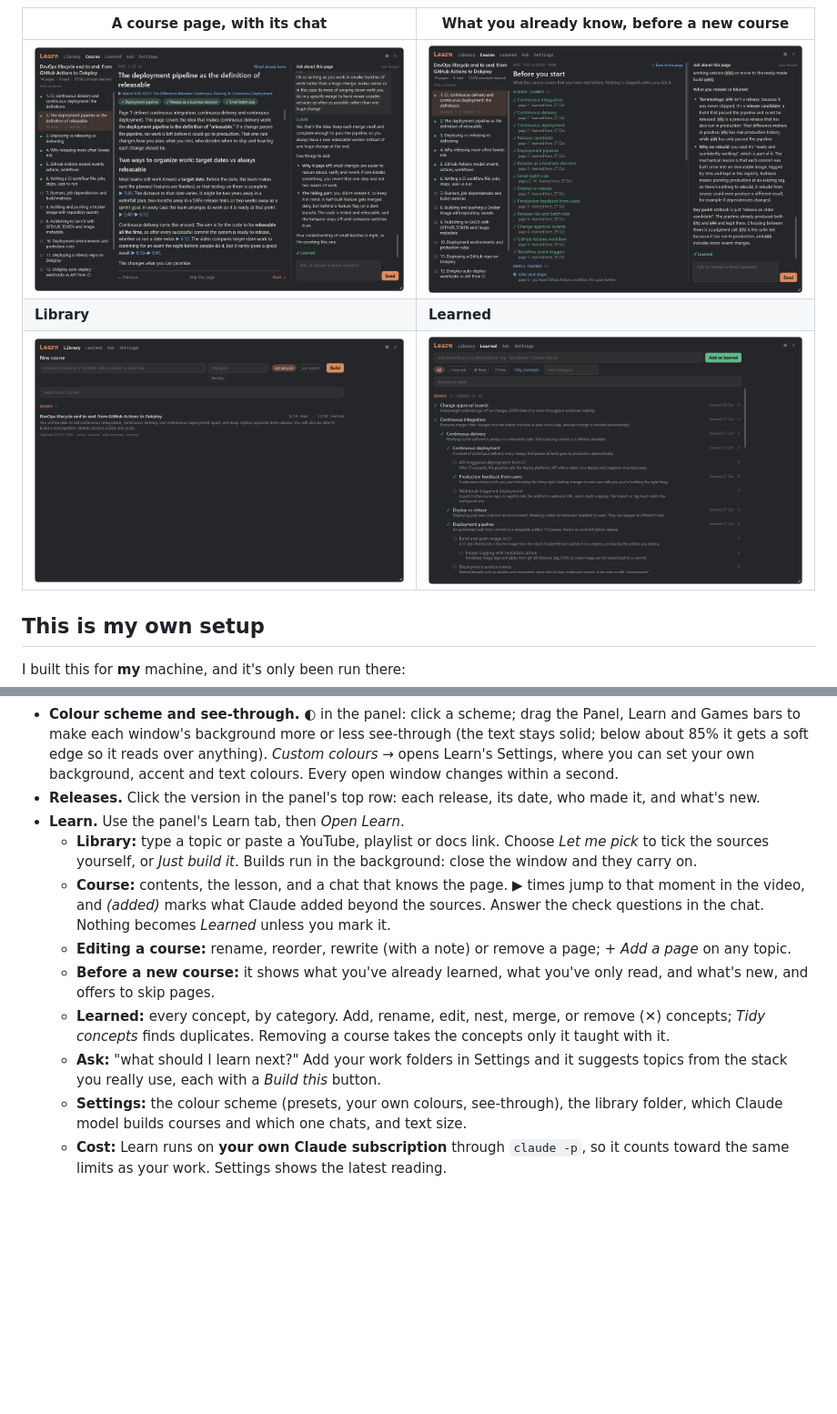
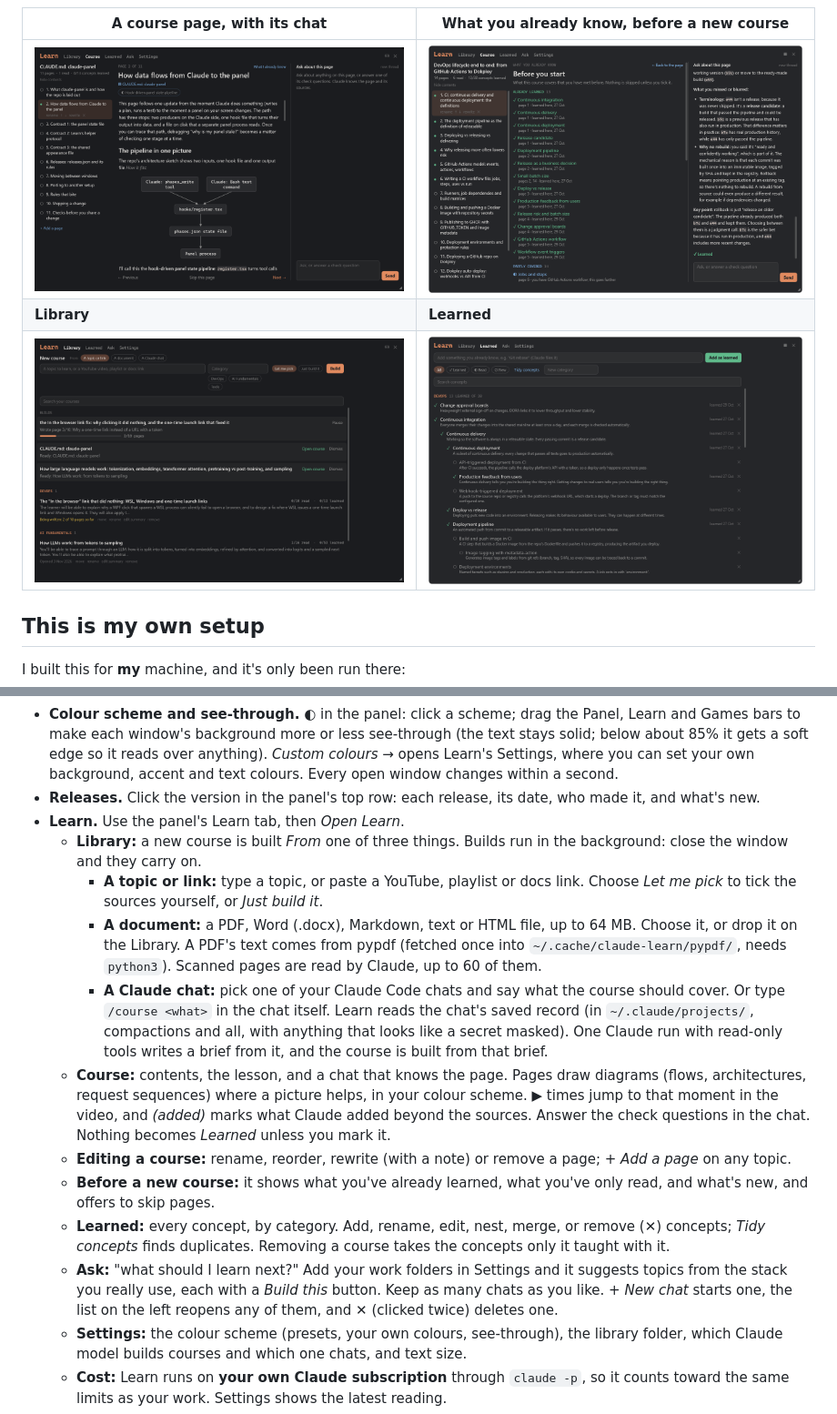
Before and after one commit to YousifAbuzuhaira/claude-panel, a Markdown page: README.md, 2 parts joined by grey strips. Shown at 91% size. GitHub-like rendering; pictures changed too: docs/images/learn-course.png, docs/images/learn-library.png; blank space fills up the shorter version.

```diff
--- a/README.md
+++ b/README.md
@@ -152,12 +152,15 @@ Learn and the games run on a small local server (`progress/web/server.mjs`). It
 - **Colour scheme and see-through.** ◐ in the panel: click a scheme; drag the Panel, Learn and Games bars to make each window's background more or less see-through (the text stays solid; below about 85% it gets a soft edge so it reads over anything). *Custom colours →* opens Learn's Settings, where you can set your own background, accent and text colours. Every open window changes within a second.
 - **Releases.** Click the version in the panel's top row: each release, its date, who made it, and what's new.
 - **Learn.** Use the panel's Learn tab, then *Open Learn*.
-  - **Library:** type a topic or paste a YouTube, playlist or docs link. Choose *Let me pick* to tick the sources yourself, or *Just build it*. Builds run in the background: close the window and they carry on.
-  - **Course:** contents, the lesson, and a chat that knows the page. ▶ times jump to that moment in the video, and *(added)* marks what Claude added beyond the sources. Answer the check questions in the chat. Nothing becomes *Learned* unless you mark it.
+  - **Library:** a new course is built *From* one of three things. Builds run in the background: close the window and they carry on.
+    - **A topic or link:** type a topic, or paste a YouTube, playlist or docs link. Choose *Let me pick* to tick the sources yourself, or *Just build it*.
+    - **A document:** a PDF, Word (.docx), Markdown, text or HTML file, up to 64 MB. Choose it, or drop it on the Library. A PDF's text comes from pypdf (fetched once into `~/.cache/claude-learn/pypdf/`, needs `python3`). Scanned pages are read by Claude, up to 60 of them.
+    - **A Claude chat:** pick one of your Claude Code chats and say what the course should cover. Or type `/course <what>` in the chat itself. Learn reads the chat's saved record (in `~/.claude/projects/`, compactions and all, with anything that looks like a secret masked). One Claude run with read-only tools writes a brief from it, and the course is built from that brief.
+  - **Course:** contents, the lesson, and a chat that knows the page. Pages draw diagrams (flows, architectures, request sequences) where a picture helps, in your colour scheme. ▶ times jump to that moment in the video, and *(added)* marks what Claude added beyond the sources. Answer the check questions in the chat. Nothing becomes *Learned* unless you mark it.
   - **Editing a course:** rename, reorder, rewrite (with a note) or remove a page; *+ Add a page* on any topic.
   - **Before a new course:** it shows what you've already learned, what you've only read, and what's new, and offers to skip pages.
   - **Learned:** every concept, by category. Add, rename, edit, nest, merge, or remove (✕) concepts; *Tidy concepts* finds duplicates. Removing a course takes the concepts only it taught with it.
-  - **Ask:** "what should I learn next?" Add your work folders in Settings and it suggests topics from the stack you really use, each with a *Build this* button.
+  - **Ask:** "what should I learn next?" Add your work folders in Settings and it suggests topics from the stack you really use, each with a *Build this* button. Keep as many chats as you like. *+ New chat* starts one, the list on the left reopens any of them, and ✕ (clicked twice) deletes one.
   - **Settings:** the colour scheme (presets, your own colours, see-through), the library folder, which Claude model builds courses and which one chats, and text size.
   - **Cost:** Learn runs on **your own Claude subscription** through `claude -p`, so it counts toward the same limits as your work. Settings shows the latest reading.
 - **Games.** ▦ in the panel's header, or in any game's or Learn's header, to go straight to another. Each game is its own window. Sudoku, 2048 and Chess save the game in progress after every move; Typing keeps your theme (by default it follows the colour scheme) and best score.
```
Also changed, not shown: CLAUDE.md (+11 -3 lines), docs/PORTING.md (+7 -2 lines), 2 other files.
